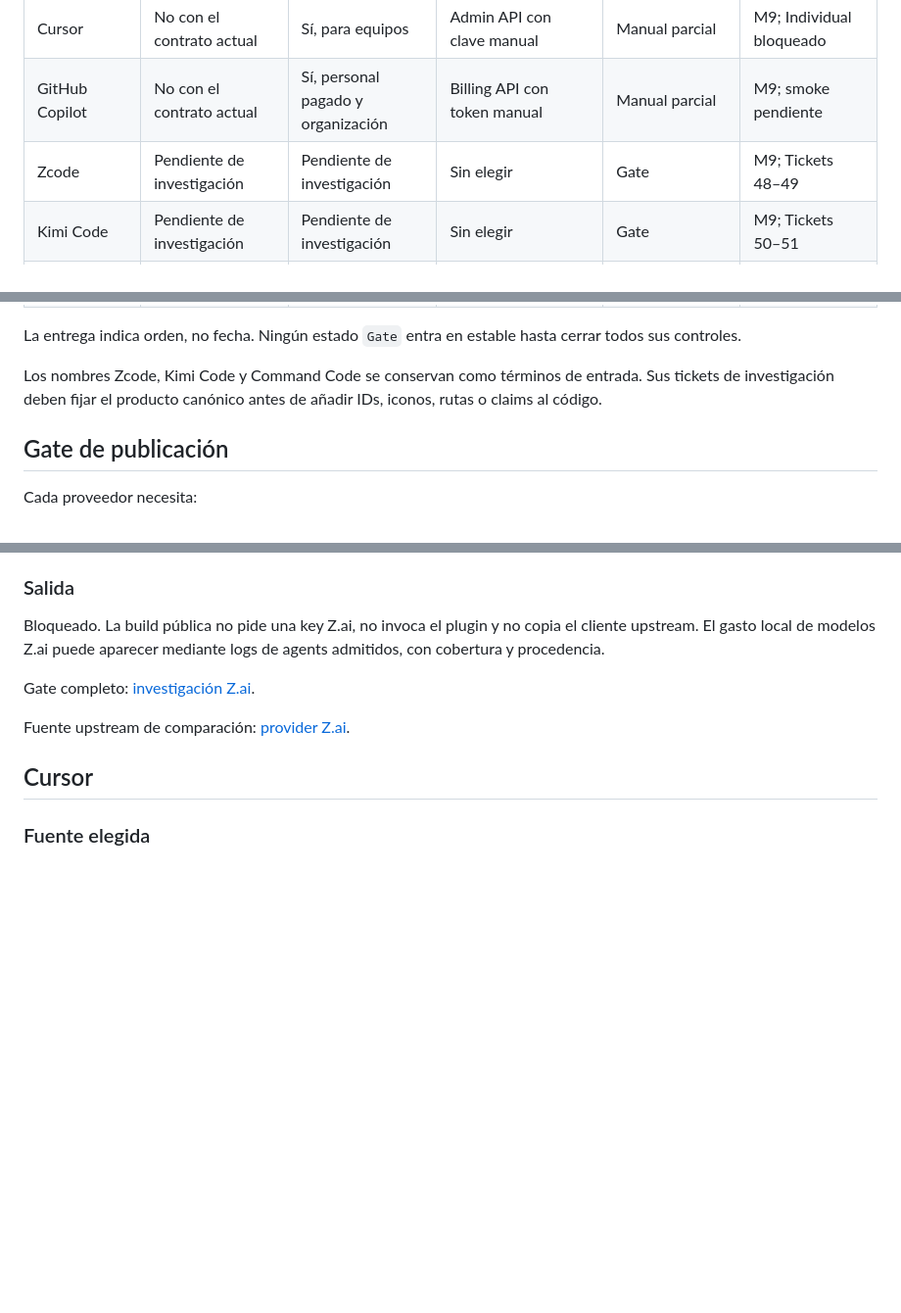
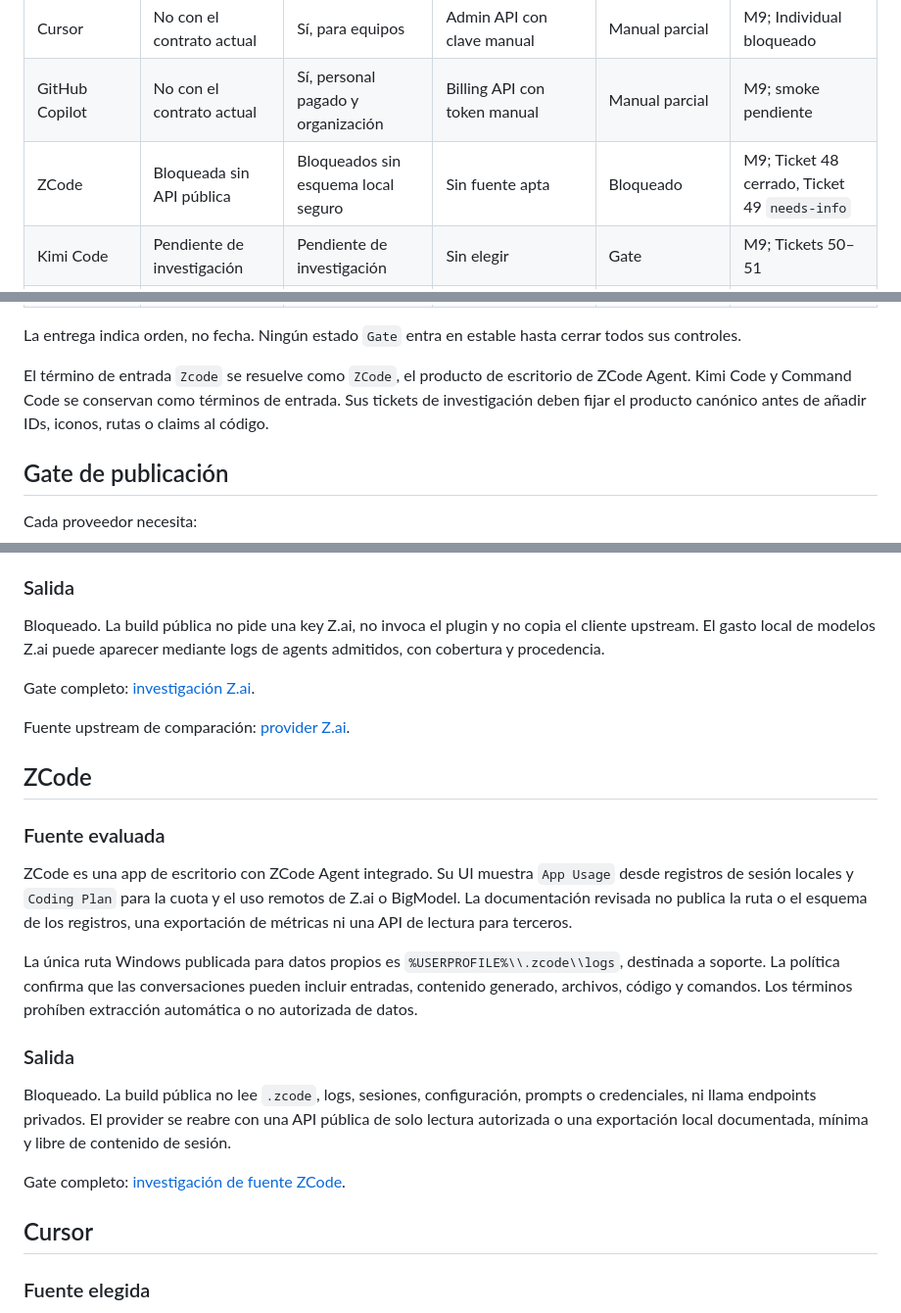
Before and after one commit to gvastethecreator/tokenusage, a Markdown page: docs/PROVIDER-MATRIX.md, 3 parts joined by grey strips. Shown at 98% size. Drawn GitHub-style; blank space fills up the shorter version.

Commit message:
docs: gate ZCode provider research

```diff
--- a/docs/PROVIDER-MATRIX.md
+++ b/docs/PROVIDER-MATRIX.md
@@ -27,7 +27,7 @@ Referencias de gasto: `getagentseal/codeburn@6e3c57a9ff95a624f1d9affa7384d32a67f
 | Z.ai | Bloqueada fuera del plugin oficial | Solo por logs admitidos | plugin oficial limitado a Claude Code | Bloqueado | M9; reabrir con contrato o permiso |
 | Cursor | No con el contrato actual | Sí, para equipos | Admin API con clave manual | Manual parcial | M9; Individual bloqueado |
 | GitHub Copilot | No con el contrato actual | Sí, personal pagado y organización | Billing API con token manual | Manual parcial | M9; smoke pendiente |
-| Zcode | Pendiente de investigación | Pendiente de investigación | Sin elegir | Gate | M9; Tickets 48–49 |
+| ZCode | Bloqueada sin API pública | Bloqueados sin esquema local seguro | Sin fuente apta | Bloqueado | M9; Ticket 48 cerrado, Ticket 49 `needs-info` |
 | Kimi Code | Pendiente de investigación | Pendiente de investigación | Sin elegir | Gate | M9; Tickets 50–51 |
 | Command Code | Pendiente de investigación | Pendiente de investigación | Sin elegir | Gate | M9; Tickets 52–53 |
 | Cline | Pendiente de investigación | Pendiente de investigación | Sin elegir | Gate | M9; Tickets 54–55 |
@@ -36,9 +36,10 @@ Referencias de gasto: `getagentseal/codeburn@6e3c57a9ff95a624f1d9affa7384d32a67f
 
 La entrega indica orden, no fecha. Ningún estado `Gate` entra en estable hasta cerrar todos sus controles.
 
-Los nombres Zcode, Kimi Code y Command Code se conservan como términos de
-entrada. Sus tickets de investigación deben fijar el producto canónico antes de
-añadir IDs, iconos, rutas o claims al código.
+El término de entrada `Zcode` se resuelve como `ZCode`, el producto de
+escritorio de ZCode Agent. Kimi Code y Command Code se conservan como términos
+de entrada. Sus tickets de investigación deben fijar el producto canónico antes
+de añadir IDs, iconos, rutas o claims al código.
 
 ## Gate de publicación
 
@@ -217,6 +218,30 @@ Gate completo: [investigación Z.ai](research/2026-07-21-zai-gate.md).
 
 Fuente upstream de comparación: [provider Z.ai](https://github.com/robinebers/openusage/blob/9d2bf09f10e21f769494a525a9d65c84d7aeb1df/docs/providers/zai.md).
 
+## ZCode
+
+### Fuente evaluada
+
+ZCode es una app de escritorio con ZCode Agent integrado. Su UI muestra
+`App Usage` desde registros de sesión locales y `Coding Plan` para la cuota y
+el uso remotos de Z.ai o BigModel. La documentación revisada no publica la
+ruta o el esquema de los registros, una exportación de métricas ni una API de
+lectura para terceros.
+
+La única ruta Windows publicada para datos propios es
+`%USERPROFILE%\\.zcode\\logs`, destinada a soporte. La política confirma que las
+conversaciones pueden incluir entradas, contenido generado, archivos, código y
+comandos. Los términos prohíben extracción automática o no autorizada de datos.
+
+### Salida
+
+Bloqueado. La build pública no lee `.zcode`, logs, sesiones, configuración,
+prompts o credenciales, ni llama endpoints privados. El provider se reabre con
+una API pública de solo lectura autorizada o una exportación local documentada,
+mínima y libre de contenido de sesión.
+
+Gate completo: [investigación de fuente ZCode](research/2026-07-22-zcode-source-gate.md).
+
 ## Cursor
 
 ### Fuente elegida
```
Also changed, not shown: README.md (+1 -0 lines).
